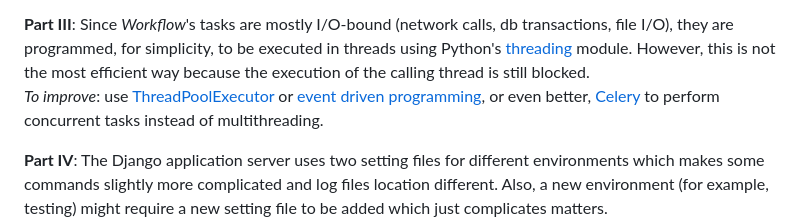
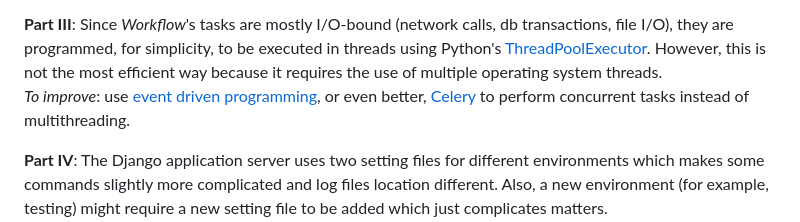
Before and after one commit to JunchengDong0421/SakanaRM, a Markdown page: README.md, the part around the change printed below. Rendered like a GitHub page.

Commit message:
Use ThreadPoolExecutor instead of threading

```diff
--- a/README.md
+++ b/README.md
@@ -453,11 +453,10 @@ customize their own workflows, something like CI/CD pipelines. However, this ide
 
 **Part III**: Since *Workflow*'s tasks are mostly I/O-bound (network calls, db transactions, file I/O),
 they are programmed, for simplicity, to be executed in threads using Python's
-[threading](https://docs.python.org/3/library/threading.html) module. However, this is not the most efficient way
-because the execution of the calling thread is still blocked.
-*To improve*: use [ThreadPoolExecutor](https://docs.python.org/3/library/concurrent.futures.html#threadpoolexecutor) or
-[event driven programming](https://docs.python.org/3/library/asyncio.html#module-asyncio), or even better,
-[Celery](https://docs.celeryq.dev/en/stable/) to perform concurrent tasks instead of multithreading.
+[ThreadPoolExecutor](https://docs.python.org/3/library/concurrent.futures.html#threadpoolexecutor). However, this is
+not the most efficient way because it requires the use of multiple operating system threads.
+*To improve*: use [event driven programming](https://docs.python.org/3/library/asyncio.html#module-asyncio), or even
+better, [Celery](https://docs.celeryq.dev/en/stable/) to perform concurrent tasks instead of multithreading.
 
 **Part IV**: The Django application server uses two setting files for different environments which makes some commands
 slightly more complicated and log files location different. Also, a new environment (for example, testing) might require
```
Also changed, not shown: other parts of README.md (+3 -3 lines).
